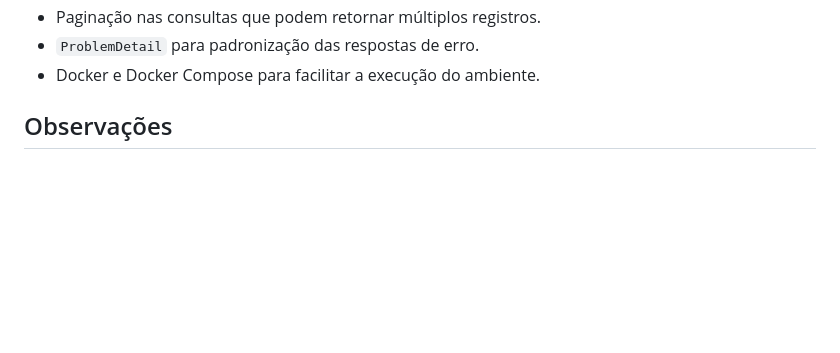
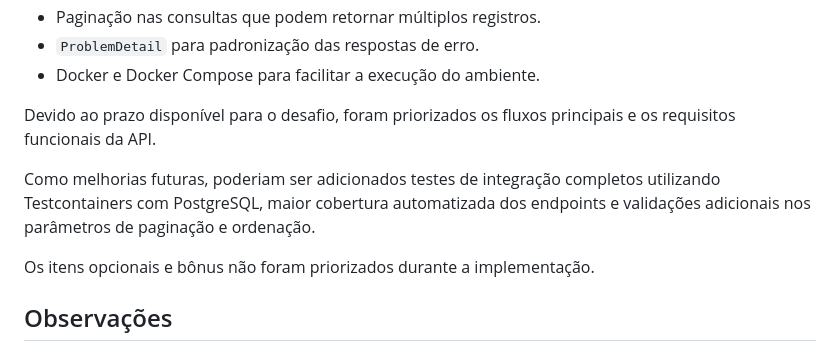
Before and after one commit to Arturlealm/test-analytics-api, a Markdown page: README.md, the part around the change. Drawn GitHub-style; blank space fills up the shorter version.

Commit message:
docs: add known limitations

```diff
--- a/README.md
+++ b/README.md
@@ -284,6 +284,14 @@ Durante o desenvolvimento foram adotadas algumas decisões para manter a API org
 - `ProblemDetail` para padronização das respostas de erro.
 - Docker e Docker Compose para facilitar a execução do ambiente.
 
+
+Devido ao prazo disponível para o desafio, foram priorizados os fluxos principais e os requisitos funcionais da API.
+
+Como melhorias futuras, poderiam ser adicionados testes de integração completos utilizando Testcontainers com PostgreSQL,
+maior cobertura automatizada dos endpoints e validações adicionais nos parâmetros de paginação e ordenação.
+
+Os itens opcionais e bônus não foram priorizados durante a implementação.
+
 ## Observações
 
 - O projeto utiliza UUID versão 7 como identificador das entidades.
```
